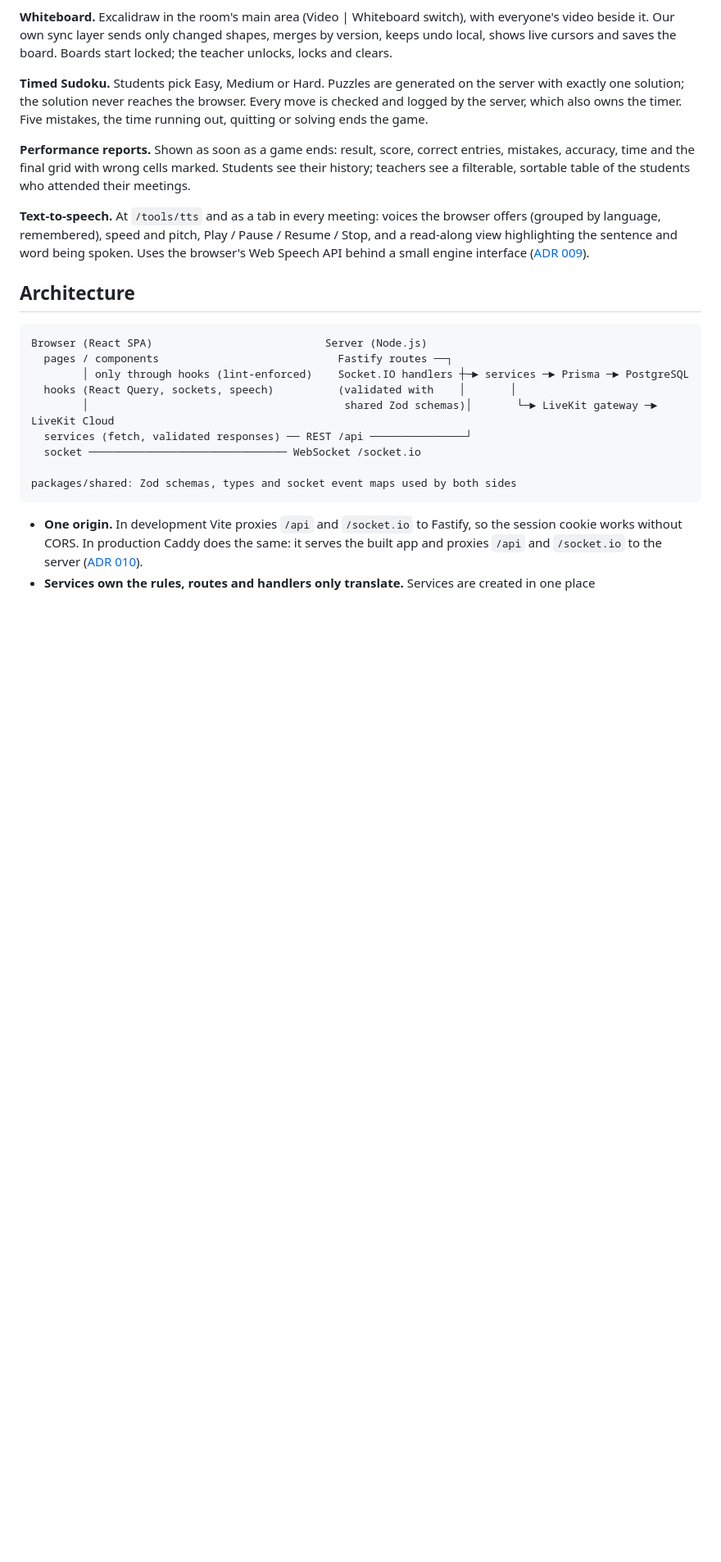
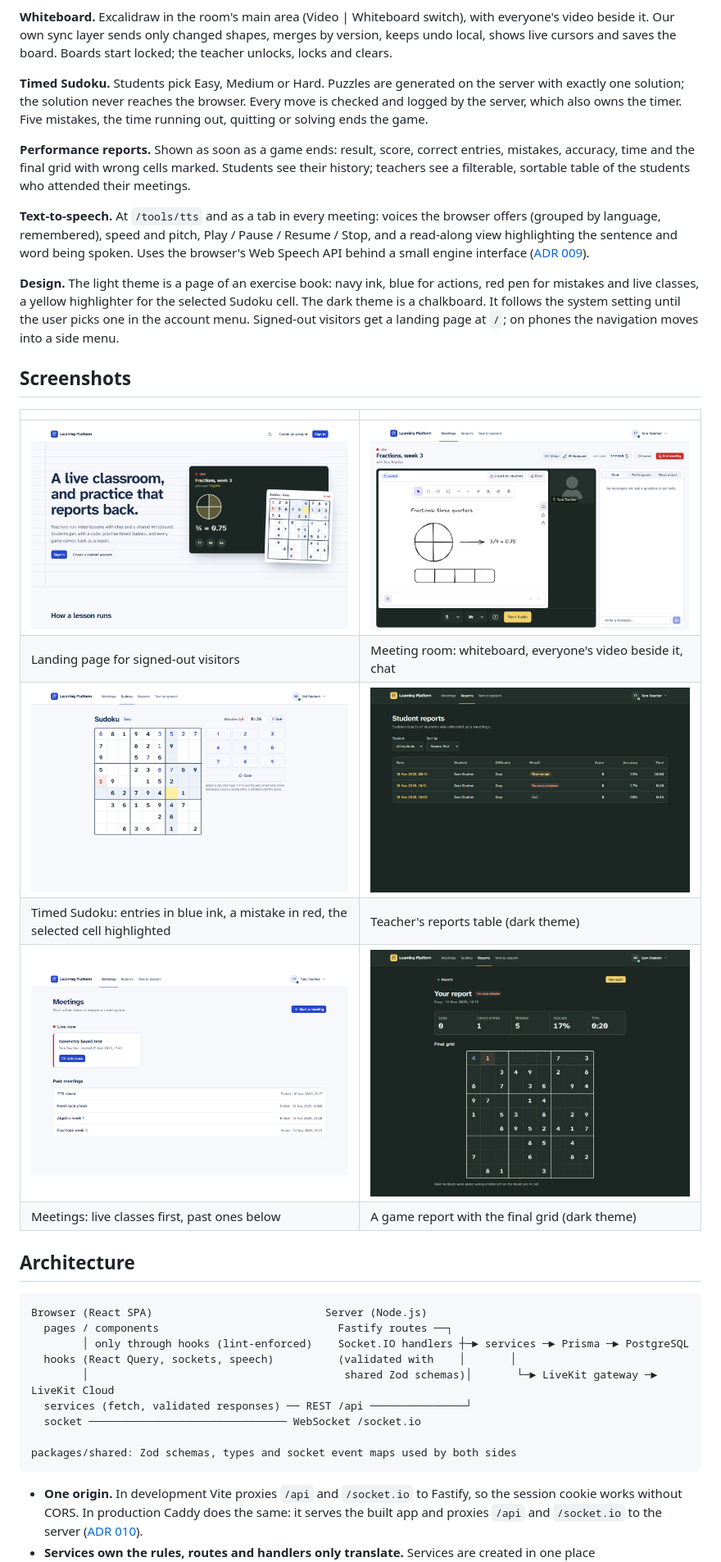
Before and after one commit to ali-shiekh16/learning-platform, a Markdown page: README.md, the part around one of its changes. Shown at 82% size. Drawn GitHub-style; pictures changed too: docs/screenshots/landing.png (added), docs/screenshots/meeting-room.png (added), docs/screenshots/meetings.png (added); blank space fills up the shorter version.

Commit message:
docs: add screenshots of the redesigned app to the README

````diff
--- a/README.md
+++ b/README.md
@@ -57,6 +57,22 @@ teachers see a filterable, sortable table of the students who attended their mee
 read-along view highlighting the sentence and word being spoken. Uses the browser's Web Speech
 API behind a small engine interface ([ADR 009](docs/adr/009-tts-browser-engine.md)).
 
+**Design.** The light theme is a page of an exercise book: navy ink, blue for actions, red pen
+for mistakes and live classes, a yellow highlighter for the selected Sudoku cell. The dark theme
+is a chalkboard. It follows the system setting until the user picks one in the account menu.
+Signed-out visitors get a landing page at `/`; on phones the navigation moves into a side menu.
+
+## Screenshots
+
+| | |
+|---|---|
+| ![Landing page](docs/screenshots/landing.png) | ![Meeting room with the whiteboard open](docs/screenshots/meeting-room.png) |
+| Landing page for signed-out visitors | Meeting room: whiteboard, everyone's video beside it, chat |
+| ![Sudoku game in progress](docs/screenshots/sudoku.png) | ![Teacher's reports table, dark theme](docs/screenshots/teacher-reports-dark.png) |
+| Timed Sudoku: entries in blue ink, a mistake in red, the selected cell highlighted | Teacher's reports table (dark theme) |
+| ![Meetings list](docs/screenshots/meetings.png) | ![Game report, dark theme](docs/screenshots/report-dark.png) |
+| Meetings: live classes first, past ones below | A game report with the final grid (dark theme) |
+
 ## Architecture
 
 ```
````
Also changed, not shown: other parts of README.md (+1 -1 lines).
